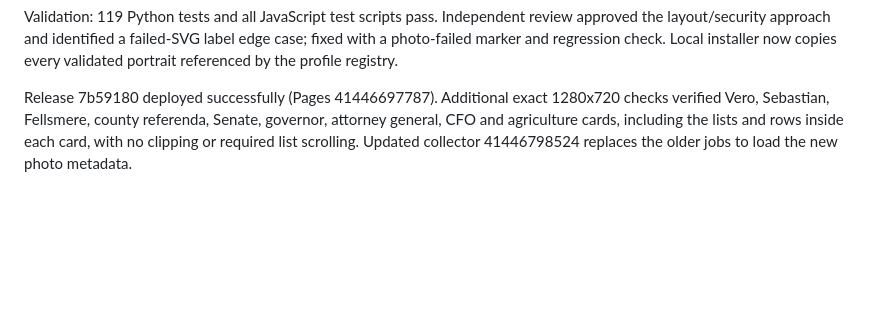
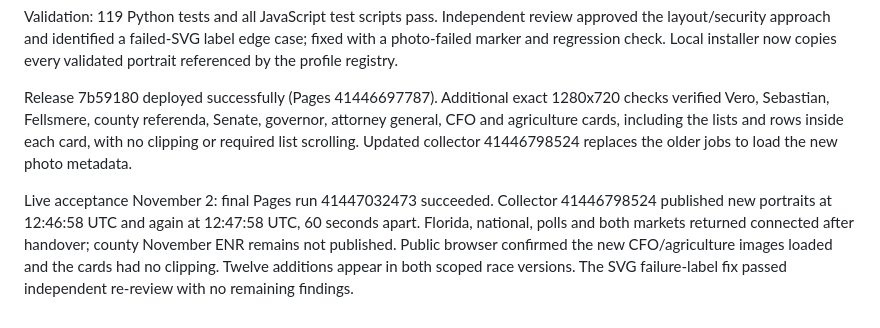
Before and after one commit to somesurferguy-a11y/election-watch, a Markdown page: AUDIT_REPORT.md, the part around the change. GitHub-like rendering; blank space fills up the shorter version.

Commit message:
Record live portrait and crowded-layout acceptance

```diff
--- a/AUDIT_REPORT.md
+++ b/AUDIT_REPORT.md
@@ -203,3 +203,5 @@ Added 12 source-identified portraits: David Jolly (historical Congress portrait)
 Validation: 119 Python tests and all JavaScript test scripts pass. Independent review approved the layout/security approach and identified a failed-SVG label edge case; fixed with a photo-failed marker and regression check. Local installer now copies every validated portrait referenced by the profile registry.
 
 Release 7b59180 deployed successfully (Pages 41446697787). Additional exact 1280x720 checks verified Vero, Sebastian, Fellsmere, county referenda, Senate, governor, attorney general, CFO and agriculture cards, including the lists and rows inside each card, with no clipping or required list scrolling. Updated collector 41446798524 replaces the older jobs to load the new photo metadata.
+
+Live acceptance November 2: final Pages run 41447032473 succeeded. Collector 41446798524 published new portraits at 12:46:58 UTC and again at 12:47:58 UTC, 60 seconds apart. Florida, national, polls and both markets returned connected after handover; county November ENR remains not published. Public browser confirmed the new CFO/agriculture images loaded and the cards had no clipping. Twelve additions appear in both scoped race versions. The SVG failure-label fix passed independent re-review with no remaining findings.
```
